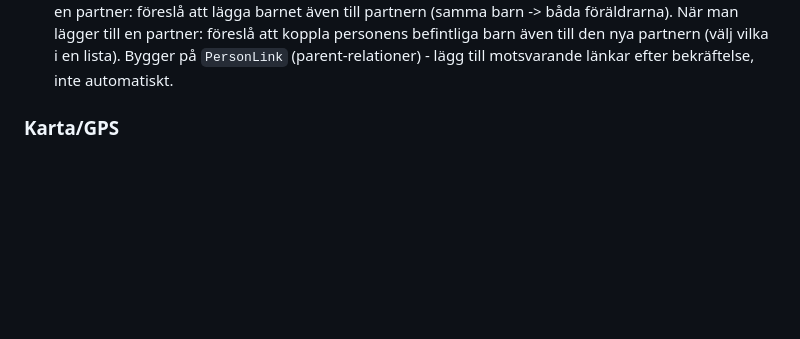
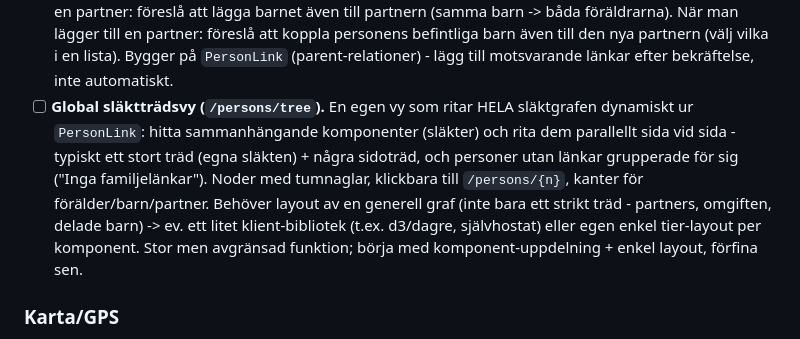
Before and after one commit to Armandur/fotoscan, a Markdown page: todo.md, the part around the change. Rendered like a GitHub page; blank space fills up the shorter version.

Commit message:
Lägg på todo: global dynamisk släktträdsvy (/persons/tree)
Co-Authored-By: Claude Opus 4.8 <noreply@anthropic.com>

```diff
--- a/todo.md
+++ b/todo.md
@@ -19,6 +19,16 @@
   föreslå att koppla personens befintliga barn även till den nya partnern (välj
   vilka i en lista). Bygger på `PersonLink` (parent-relationer) - lägg till
   motsvarande länkar efter bekräftelse, inte automatiskt.
+- [ ] **Global släktträdsvy (`/persons/tree`).** En egen vy som ritar HELA
+  släktgrafen dynamiskt ur `PersonLink`: hitta sammanhängande komponenter
+  (släkter) och rita dem parallellt sida vid sida - typiskt ett stort träd
+  (egna släkten) + några sidoträd, och personer utan länkar grupperade för sig
+  ("Inga familjelänkar"). Noder med tumnaglar, klickbara till `/persons/{n}`,
+  kanter för förälder/barn/partner. Behöver layout av en generell graf (inte
+  bara ett strikt träd - partners, omgiften, delade barn) -> ev. ett litet
+  klient-bibliotek (t.ex. d3/dagre, självhostat) eller egen enkel tier-layout
+  per komponent. Stor men avgränsad funktion; börja med komponent-uppdelning +
+  enkel layout, förfina sen.
 
 ### Karta/GPS
 - [ ] **Förvald kartposition från Plats.** När GPS-kartan öppnas i detaljvyn och
```
